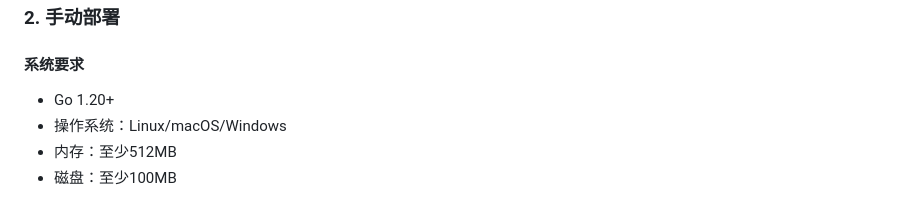
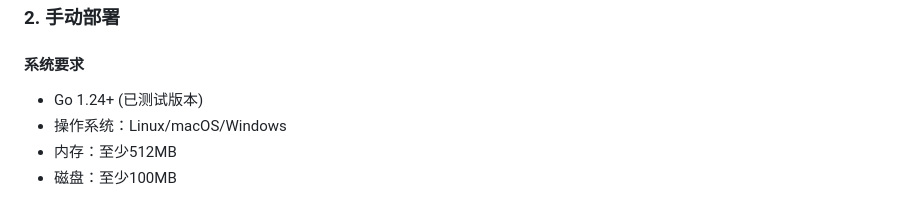
Before and after one commit to Luckyboys/good-bye, a Markdown page: docs/DEPLOYMENT.md, the part around the change. GitHub-like rendering.

```diff
--- a/docs/DEPLOYMENT.md
+++ b/docs/DEPLOYMENT.md
@@ -74,7 +74,7 @@ docker-compose up -d
 ### 2. 手动部署
 
 #### 系统要求
-- Go 1.20+
+- Go 1.24+ (已测试版本)
 - 操作系统：Linux/macOS/Windows
 - 内存：至少512MB
 - 磁盘：至少100MB
```
Also changed, not shown: README.md (+3 -3 lines).
